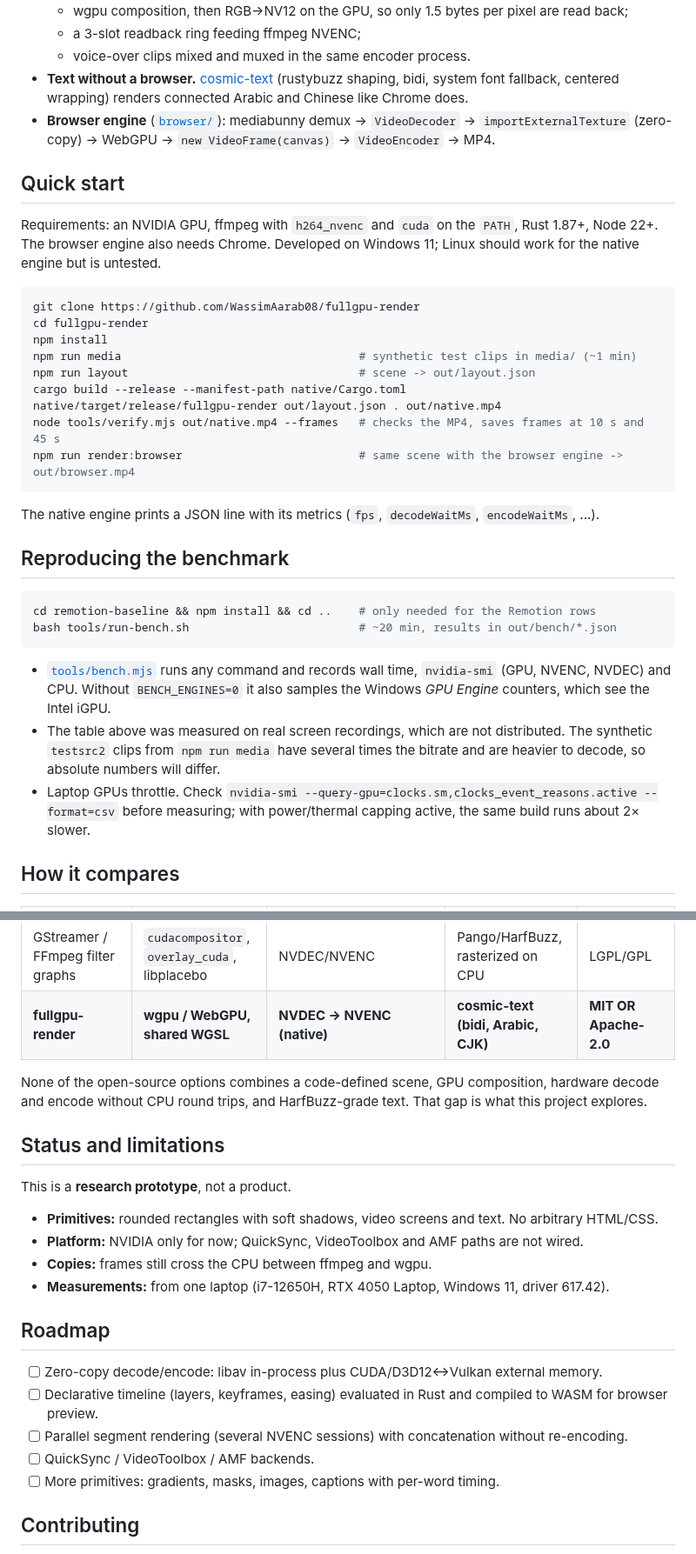
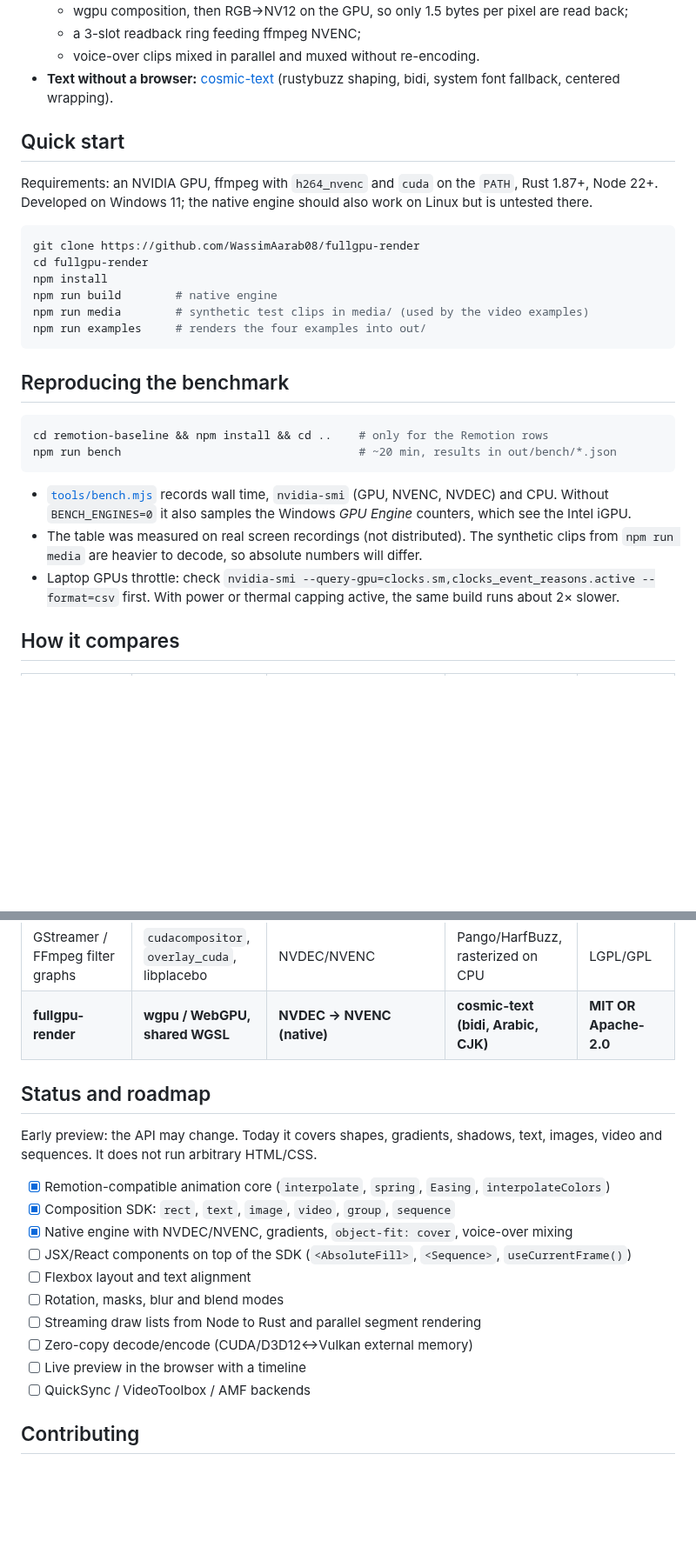
Before and after one commit to WassimAarab08/fullgpu-render, a Markdown page: README.md, 2 parts joined by grey strips. Shown at 87% size. Drawn GitHub-style; blank space fills up the shorter version.

````diff
--- a/README.md
+++ b/README.md
@@ -73,43 +128,36 @@ Measured with `nvidia-smi` and the Windows GPU-engine counters during the runs a
   - wgpu composition, then RGB→NV12 on the GPU, so only 1.5 bytes per pixel are read back;
   - a 3-slot readback ring feeding ffmpeg NVENC;
-  - voice-over clips mixed and muxed in the same encoder process.
-- **Text without a browser.** [cosmic-text](https://github.com/pop-os/cosmic-text) (rustybuzz shaping, bidi, system
-  font fallback, centered wrapping) renders connected Arabic and Chinese like Chrome does.
-- **Browser engine** ([`browser/`](browser/)): mediabunny demux → `VideoDecoder` → `importExternalTexture`
-  (zero-copy) → WebGPU → `new VideoFrame(canvas)` → `VideoEncoder` → MP4.
+  - voice-over clips mixed in parallel and muxed without re-encoding.
+- **Text without a browser:** [cosmic-text](https://github.com/pop-os/cosmic-text) (rustybuzz shaping, bidi, system
+  font fallback, centered wrapping).
 
 ## Quick start
 
-Requirements: an NVIDIA GPU, ffmpeg with `h264_nvenc` and `cuda` on the `PATH`, Rust 1.87+, Node 22+. The browser
-engine also needs Chrome. Developed on Windows 11; Linux should work for the native engine but is untested.
+Requirements: an NVIDIA GPU, ffmpeg with `h264_nvenc` and `cuda` on the `PATH`, Rust 1.87+, Node 22+. Developed on
+Windows 11; the native engine should also work on Linux but is untested there.
 
 ```bash
 git clone https://github.com/WassimAarab08/fullgpu-render
 cd fullgpu-render
 npm install
-npm run media                                   # synthetic test clips in media/ (~1 min)
-npm run layout                                  # scene -> out/layout.json
-cargo build --release --manifest-path native/Cargo.toml
-native/target/release/fullgpu-render out/layout.json . out/native.mp4
-node tools/verify.mjs out/native.mp4 --frames   # checks the MP4, saves frames at 10 s and 45 s
-npm run render:browser                          # same scene with the browser engine -> out/browser.mp4
+npm run build        # native engine
+npm run media        # synthetic test clips in media/ (used by the video examples)
+npm run examples     # renders the four examples into out/
 ```
-
-The native engine prints a JSON line with its metrics (`fps`, `decodeWaitMs`, `encodeWaitMs`, ...).
 
 ## Reproducing the benchmark
 
 ```bash
-cd remotion-baseline && npm install && cd ..    # only needed for the Remotion rows
-bash tools/run-bench.sh                         # ~20 min, results in out/bench/*.json
+cd remotion-baseline && npm install && cd ..    # only for the Remotion rows
+npm run bench                                   # ~20 min, results in out/bench/*.json
 ```
 
-- [`tools/bench.mjs`](tools/bench.mjs) runs any command and records wall time, `nvidia-smi` (GPU, NVENC, NVDEC) and
-  CPU. Without `BENCH_ENGINES=0` it also samples the Windows *GPU Engine* counters, which see the Intel iGPU.
-- The table above was measured on real screen recordings, which are not distributed. The synthetic `testsrc2`
-  clips from `npm run media` have several times the bitrate and are heavier to decode, so absolute numbers will differ.
-- Laptop GPUs throttle. Check `nvidia-smi --query-gpu=clocks.sm,clocks_event_reasons.active --format=csv` before
-  measuring; with power/thermal capping active, the same build runs about 2× slower.
+- [`tools/bench.mjs`](tools/bench.mjs) records wall time, `nvidia-smi` (GPU, NVENC, NVDEC) and CPU. Without
+  `BENCH_ENGINES=0` it also samples the Windows *GPU Engine* counters, which see the Intel iGPU.
+- The table was measured on real screen recordings (not distributed). The synthetic clips from `npm run media` are
+  heavier to decode, so absolute numbers will differ.
+- Laptop GPUs throttle: check `nvidia-smi --query-gpu=clocks.sm,clocks_event_reasons.active --format=csv` first.
+  With power or thermal capping active, the same build runs about 2× slower.
 
 ## How it compares
 
@@ -122,25 +170,21 @@ bash tools/run-bench.sh                         # ~20 min, results in out/bench/
 | GStreamer / FFmpeg filter graphs | `cudacompositor`, `overlay_cuda`, libplacebo | NVDEC/NVENC | Pango/HarfBuzz, rasterized on CPU | LGPL/GPL |
 | **fullgpu-render** | **wgpu / WebGPU, shared WGSL** | **NVDEC → NVENC (native)** | **cosmic-text (bidi, Arabic, CJK)** | **MIT OR Apache-2.0** |
 
-None of the open-source options combines a code-defined scene, GPU composition, hardware decode and encode without
-CPU round trips, and HarfBuzz-grade text. That gap is what this project explores.
+## Status and roadmap
 
-## Status and limitations
+Early preview: the API may change. Today it covers shapes, gradients, shadows, text, images, video and sequences.
+It does not run arbitrary HTML/CSS.
 
-This is a **research prototype**, not a product.
-
-- **Primitives:** rounded rectangles with soft shadows, video screens and text. No arbitrary HTML/CSS.
-- **Platform:** NVIDIA only for now; QuickSync, VideoToolbox and AMF paths are not wired.
-- **Copies:** frames still cross the CPU between ffmpeg and wgpu.
-- **Measurements:** from one laptop (i7-12650H, RTX 4050 Laptop, Windows 11, driver 617.42).
-
-## Roadmap
-
-- [ ] Zero-copy decode/encode: libav in-process plus CUDA/D3D12↔Vulkan external memory.
-- [ ] Declarative timeline (layers, keyframes, easing) evaluated in Rust and compiled to WASM for browser preview.
-- [ ] Parallel segment rendering (several NVENC sessions) with concatenation without re-encoding.
-- [ ] QuickSync / VideoToolbox / AMF backends.
-- [ ] More primitives: gradients, masks, images, captions with per-word timing.
+- [x] Remotion-compatible animation core (`interpolate`, `spring`, `Easing`, `interpolateColors`)
+- [x] Composition SDK: `rect`, `text`, `image`, `video`, `group`, `sequence`
+- [x] Native engine with NVDEC/NVENC, gradients, `object-fit: cover`, voice-over mixing
+- [ ] JSX/React components on top of the SDK (`<AbsoluteFill>`, `<Sequence>`, `useCurrentFrame()`)
+- [ ] Flexbox layout and text alignment
+- [ ] Rotation, masks, blur and blend modes
+- [ ] Streaming draw lists from Node to Rust and parallel segment rendering
+- [ ] Zero-copy decode/encode (CUDA/D3D12↔Vulkan external memory)
+- [ ] Live preview in the browser with a timeline
+- [ ] QuickSync / VideoToolbox / AMF backends
 
 ## Contributing
 
````
Also changed, not shown: other parts of README.md (+88 -33 lines), CHANGELOG.md (+10 -0 lines), CONTRIBUTING.md (+3 -1 lines), docs/examples/benchmark-story.gif (added), docs/sample-frame.png (deleted), 9 other files.
